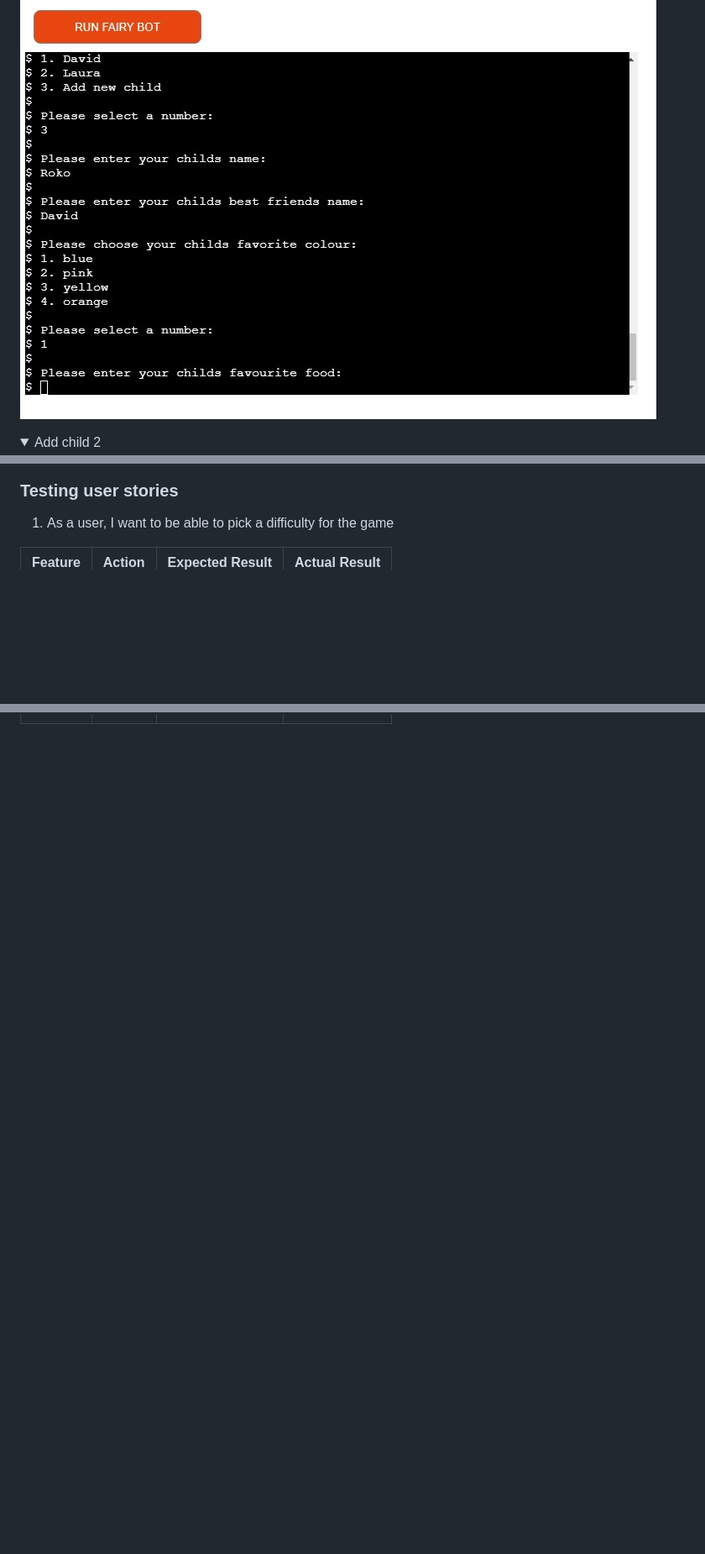
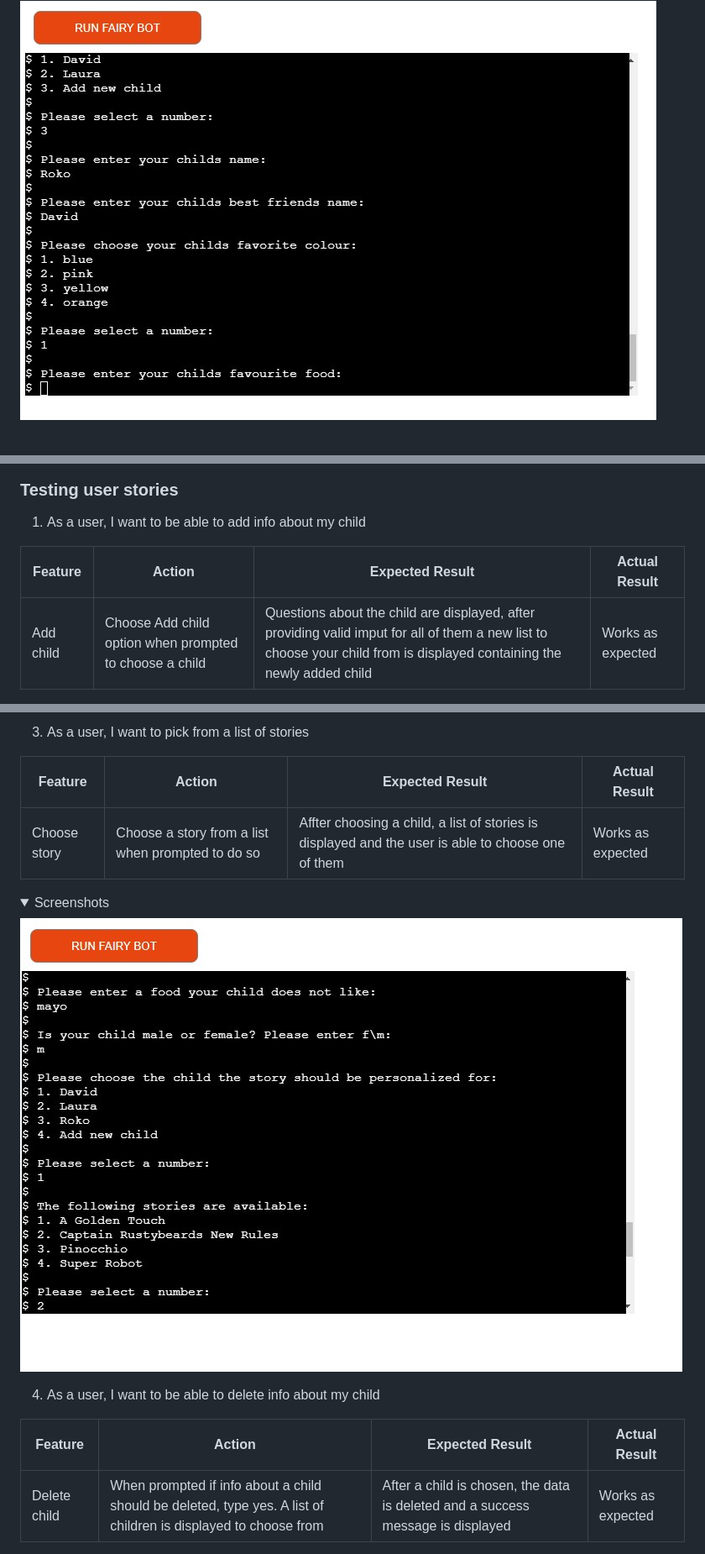
Before and after one commit to 4n4ru/CI-PP3-FairyBot, a Markdown page: README.md, 3 parts joined by grey strips. Shown: that part at 84% size. Rendered like a GitHub page; folded sections open; blank space fills up the shorter version.

Commit message:
Docs: Add user story testing from 1 to 4

```diff
--- a/README.md
+++ b/README.md
@@ -117,8 +117,6 @@ Fairy Bot is an app that outputs a faritytale that has been personalized to the
 
 <details><summary>Add child</summary>
 <img src="docs/features/feature_add_child.jpg">
-</details>
-<details><summary>Add child 2</summary>
 <img src="docs/features/feature_add_child_2.jpg">
 </details>
 
@@ -220,8 +218,9 @@ All the code passes with no errors and no warnings to show.
 
 ### Testing user stories
 
-1. As a user, I want to be able to pick a difficulty for the game
+1. As a user, I want to be able to add info about my child
 
 | **Feature** | **Action** | **Expected Result** | **Actual Result** |
 |-------------|------------|---------------------|-------------------|
+| Add child | Choose Add child option when prompted to choose a child | Questions about the child are displayed, after providing valid imput for all of them a new list to choose your child from is displayed containing the newly added child | Works as expected |
 
@@ -227,0 +242,16 @@ All the code passes with no errors and no warnings to show.
+3. As a user, I want to pick from a list of stories
+
+| **Feature** | **Action** | **Expected Result** | **Actual Result** |
+|-------------|------------|---------------------|-------------------|
+| Choose story | Choose a story from a list when prompted to do so | Affter choosing a child, a list of stories is displayed and the user is able to choose one of them | Works as expected |
+
+<details><summary>Screenshots</summary>
+<img src="docs/features/feature_choose_story.jpg">
+</details>
+
+4. As a user, I want to be able to delete info about my child
+
+| **Feature** | **Action** | **Expected Result** | **Actual Result** |
+|-------------|------------|---------------------|-------------------|
+| Delete child | When prompted if info about a child should be deleted, type yes. A list of children is displayed to choose from | After a child is chosen, the data is deleted and a success message is displayed | Works as expected |
+
```
Also changed, not shown: other parts of README.md (+59 -0 lines), docs/user_stories/user_story_4.jpg (added).
